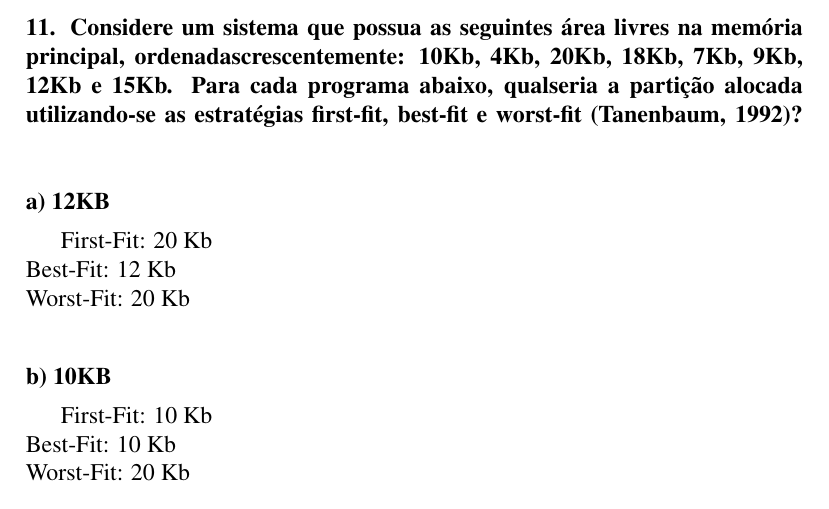
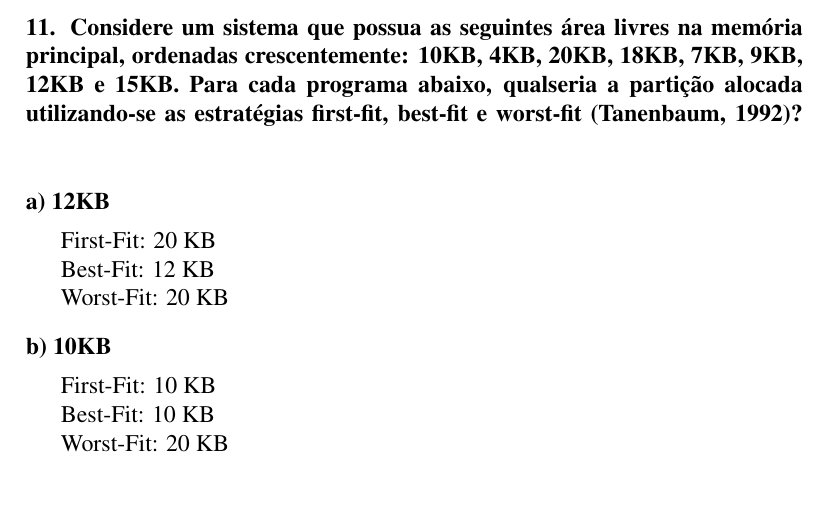
Before and after one commit to paulourio/cs.2012.soii, a LaTeX document (GerenciaMemoria/main.tex, which reads GerenciaMemoria/pergunta11.tex): part of page 4 of 4, cut so that both start at the same text. Compiled offline with pdfLaTeX; a LaTeX package or settings file that is missing is left out.

Commit message:
Pergunta 11 revisada
Signed-off-by: Paulo Roberto Urio <paulourio@gmail.com>

```diff
--- a/GerenciaMemoria/pergunta11.tex
+++ b/GerenciaMemoria/pergunta11.tex
@@ -1,19 +1,19 @@
-\pergunta{11. Considere um sistema que possua as seguintes área livres na memória principal,
-ordenadascrescentemente: 10Kb, 4Kb, 20Kb, 18Kb, 7Kb, 9Kb, 12Kb e 15Kb. Para cada
-programa abaixo, qualseria a partição alocada utilizando-se as estratégias first-fit, best-fit e
-worst-fit (Tanenbaum, 1992)?}
+\pergunta{11. Considere um sistema que possua as seguintes área livres na
+memória principal, ordenadas crescentemente: 10KB, 4KB, 20KB, 18KB, 7KB, 9KB,
+12KB e 15KB. Para cada programa abaixo, qualseria a partição alocada
+utilizando-se as estratégias first-fit, best-fit e worst-fit (Tanenbaum, 1992)?}
 
 \pergunta{a) 12KB}
 
-First-Fit: 20 Kb\\
-Best-Fit: 12 Kb\\
-Worst-Fit: 20 Kb\\
+\par First-Fit: 20 KB
+\par Best-Fit: 12 KB
+\par Worst-Fit: 20 KB
 
 \pergunta{b) 10KB}
 
-First-Fit: 10 Kb\\
-Best-Fit: 10 Kb\\
-Worst-Fit: 20 Kb\\
+\par First-Fit: 10 KB
+\par Best-Fit: 10 KB
+\par Worst-Fit: 20 KB
 
 \pergunta{c) 9KB}
 
```
Also changed, not shown: GerenciaMemoria/main.pdf, GerenciaMemoria/pergunta11.tex (6 more changed lines).
